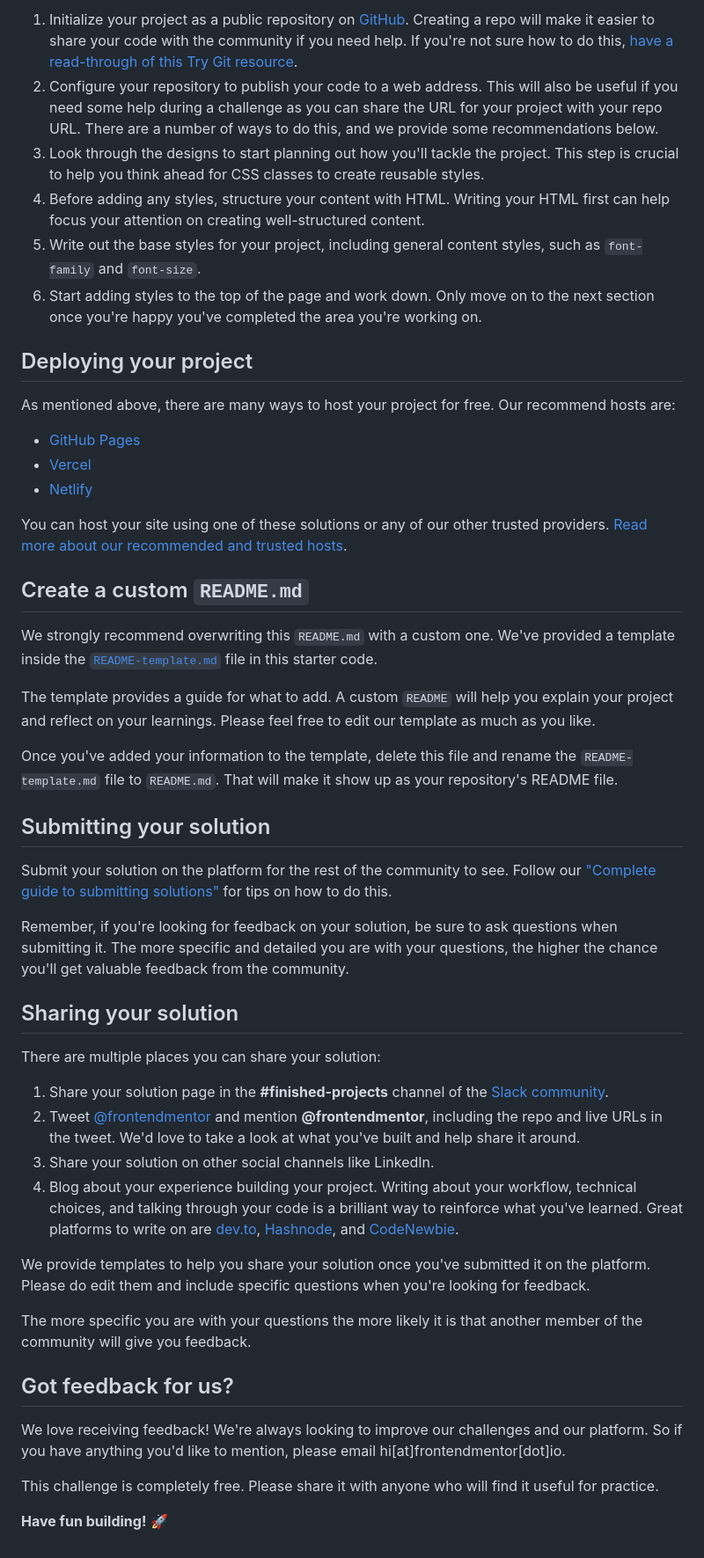
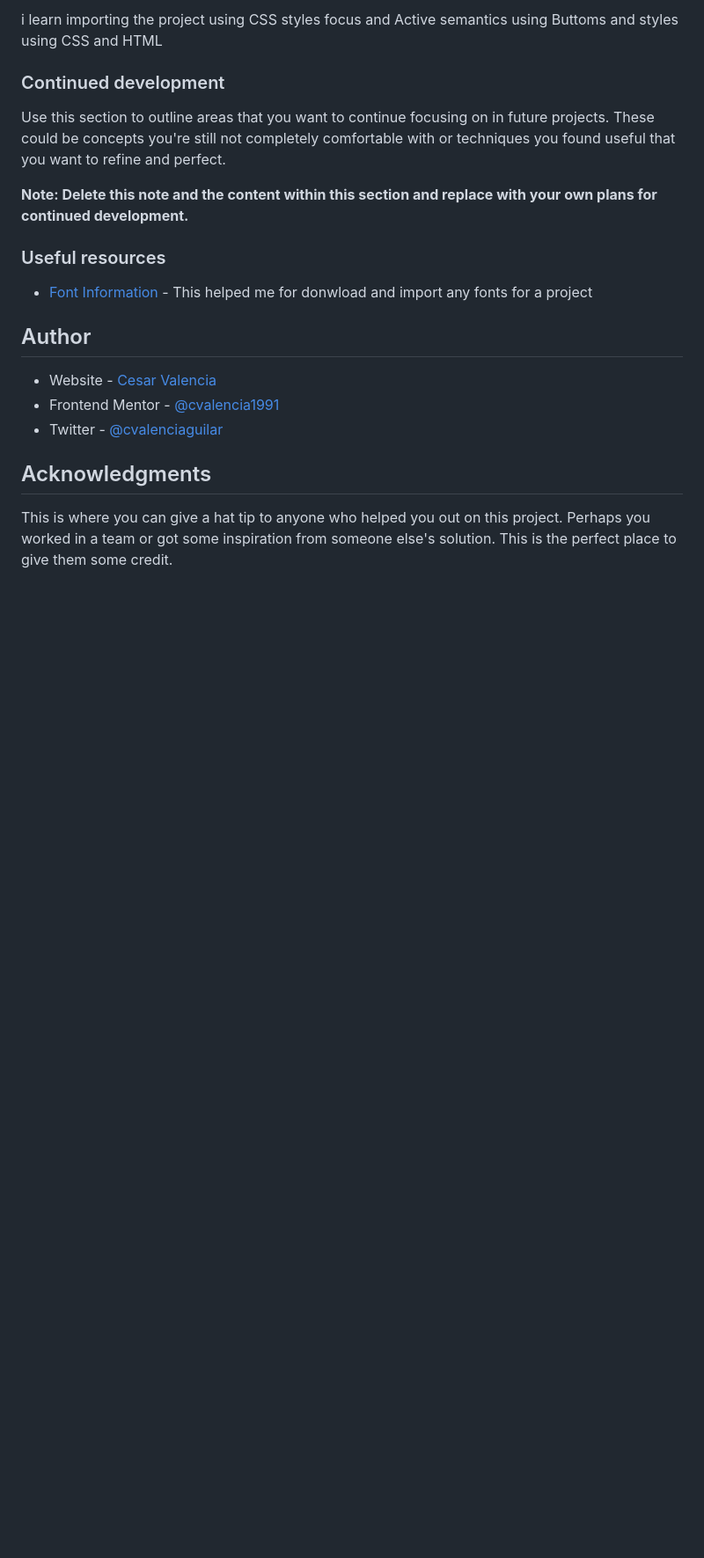
Before and after one commit to cvalencia1991/Chanel-Image, a Markdown page: README.md, the part around the change printed below. Shown: that part at 88% size. Drawn GitHub-style; blank space fills up the shorter version.

```diff
--- a/README.md
+++ b/README.md
@@ -41,52 +46,24 @@ Feel free to use any workflow that you feel comfortable with. Below is a suggest
 
-1. Initialize your project as a public repository on [GitHub](https://github.com/). Creating a repo will make it easier to share your code with the community if you need help. If you're not sure how to do this, [have a read-through of this Try Git resource](https://try.github.io/).
-2. Configure your repository to publish your code to a web address. This will also be useful if you need some help during a challenge as you can share the URL for your project with your repo URL. There are a number of ways to do this, and we provide some recommendations below.
-3. Look through the designs to start planning out how you'll tackle the project. This step is crucial to help you think ahead for CSS classes to create reusable styles.
-4. Before adding any styles, structure your content with HTML. Writing your HTML first can help focus your attention on creating well-structured content.
-5. Write out the base styles for your project, including general content styles, such as `font-family` and `font-size`.
-6. Start adding styles to the top of the page and work down. Only move on to the next section once you're happy you've completed the area you're working on.
+i learn importing the project using CSS styles focus and Active semantics using Buttoms and styles using CSS and HTML
 
-## Deploying your project
 
-As mentioned above, there are many ways to host your project for free. Our recommend hosts are:
+### Continued development
 
-- [GitHub Pages](https://pages.github.com/)
-- [Vercel](https://vercel.com/)
-- [Netlify](https://www.netlify.com/)
+Use this section to outline areas that you want to continue focusing on in future projects. These could be concepts you're still not completely comfortable with or techniques you found useful that you want to refine and perfect.
 
-You can host your site using one of these solutions or any of our other trusted providers. [Read more about our recommended and trusted hosts](https://medium.com/frontend-mentor/frontend-mentor-trusted-hosting-providers-bf000dfebe).
+**Note: Delete this note and the content within this section and replace with your own plans for continued development.**
 
-## Create a custom `README.md`
+### Useful resources
 
-We strongly recommend overwriting this `README.md` with a custom one. We've provided a template inside the [`README-template.md`](./README-template.md) file in this starter code.
+- [Font Information](https://www.w3schools.com/cssref/css3_pr_font-face_rule.php) - This helped me for donwload and import any fonts for a project
 
-The template provides a guide for what to add. A custom `README` will help you explain your project and reflect on your learnings. Please feel free to edit our template as much as you like.
+## Author
 
-Once you've added your information to the template, delete this file and rename the `README-template.md` file to `README.md`. That will make it show up as your repository's README file.
+- Website - [Cesar Valencia](https://cvalencia1991.github.io/Portfolio/)
+- Frontend Mentor - [@cvalencia1991](https://www.frontendmentor.io/profile/cvalencia1991)
+- Twitter - [@cvalenciaguilar](https://twitter.com/cvalenciaguilar)
 
-## Submitting your solution
 
-Submit your solution on the platform for the rest of the community to see. Follow our ["Complete guide to submitting solutions"](https://medium.com/frontend-mentor/a-complete-guide-to-submitting-solutions-on-frontend-mentor-ac6384162248) for tips on how to do this.
+## Acknowledgments
 
-Remember, if you're looking for feedback on your solution, be sure to ask questions when submitting it. The more specific and detailed you are with your questions, the higher the chance you'll get valuable feedback from the community.
-
-## Sharing your solution
-
-There are multiple places you can share your solution:
-
-1. Share your solution page in the **#finished-projects** channel of the [Slack community](https://www.frontendmentor.io/slack).
-2. Tweet [@frontendmentor](https://twitter.com/frontendmentor) and mention **@frontendmentor**, including the repo and live URLs in the tweet. We'd love to take a look at what you've built and help share it around.
-3. Share your solution on other social channels like LinkedIn.
-4. Blog about your experience building your project. Writing about your workflow, technical choices, and talking through your code is a brilliant way to reinforce what you've learned. Great platforms to write on are [dev.to](https://dev.to/), [Hashnode](https://hashnode.com/), and [CodeNewbie](https://community.codenewbie.org/).
-
-We provide templates to help you share your solution once you've submitted it on the platform. Please do edit them and include specific questions when you're looking for feedback.
-
-The more specific you are with your questions the more likely it is that another member of the community will give you feedback.
-
-## Got feedback for us?
-
-We love receiving feedback! We're always looking to improve our challenges and our platform. So if you have anything you'd like to mention, please email hi[at]frontendmentor[dot]io.
-
-This challenge is completely free. Please share it with anyone who will find it useful for practice.
-
-**Have fun building!** 🚀
+This is where you can give a hat tip to anyone who helped you out on this project. Perhaps you worked in a team or got some inspiration from someone else's solution. This is the perfect place to give them some credit.
```
Also changed, not shown: other parts of README.md (+27 -22 lines), README-template.md (deleted, +0 -111 lines), images/Screenshot 2022.png (added).
